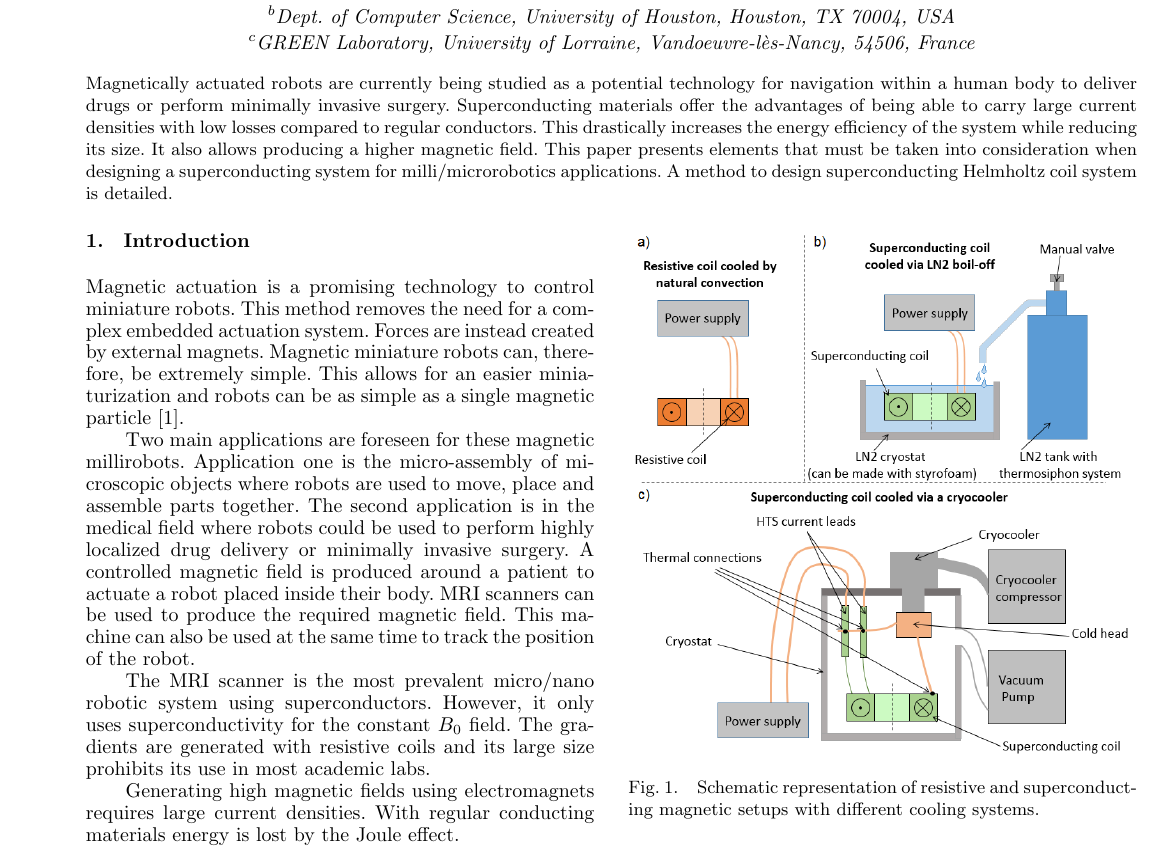
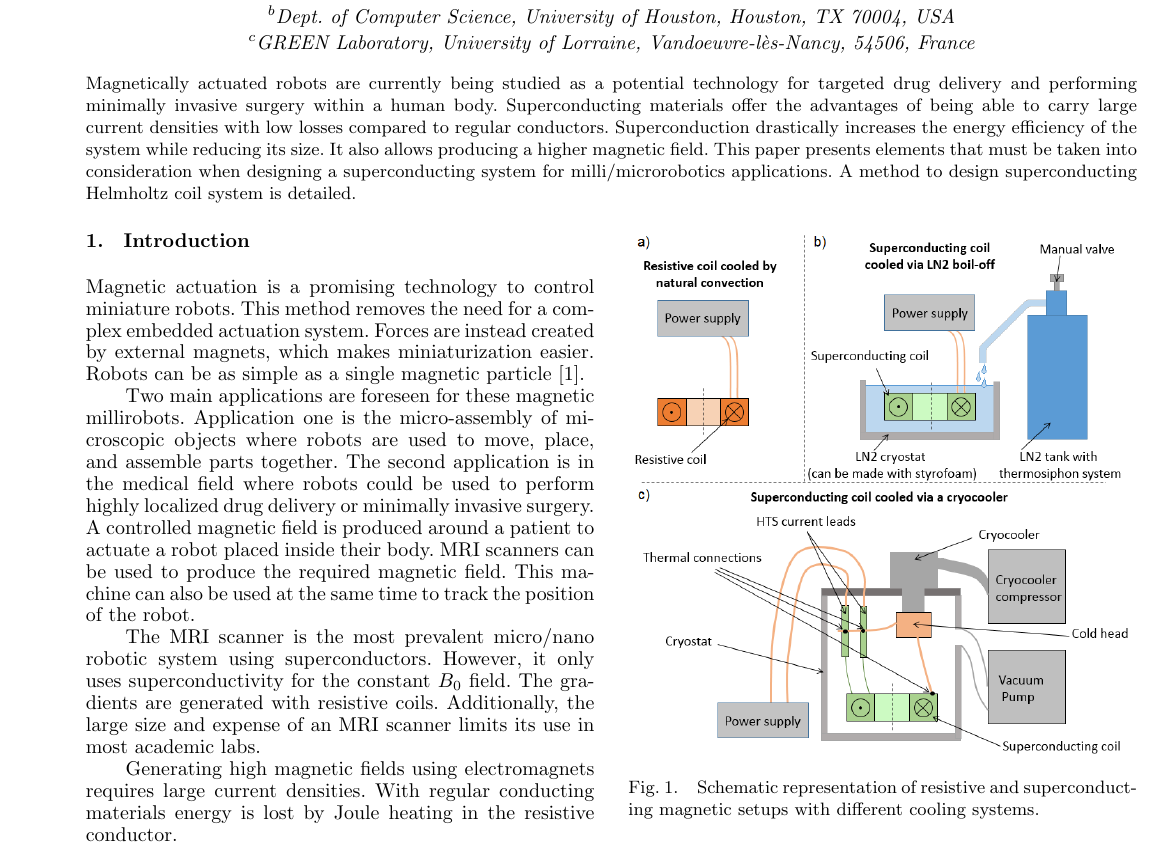
Before and after one commit to jleclerc1/JMRR-Paper, a LaTeX document (JMRR_paper_Main_File.tex): part of page 1 of 7, cut so that both start at the same text. Compiled offline with pdfLaTeX.

Commit message:
editing pass ages 1--3

```diff
--- a/JMRR_paper_Main_File.tex
+++ b/JMRR_paper_Main_File.tex
@@ -6,7 +6,7 @@
 \usepackage{cite}
 \usepackage{gensymb}
 \usepackage{enumitem}
-\newcommand{\MATLAB}{\textsc{Matlab}}
+\newcommand{\MATLAB}{{\textsc{Matlab}}}
 
 \newcommand\myfigure[1]{%
 \medskip\noindent\begin{minipage}{\columnwidth}
@@ -35,7 +35,8 @@ E-mail: jleclerc@central.uh.edu}
 \maketitle
 
 \begin{abstract}
-Magnetically actuated robots are currently being studied as a potential technology for navigation within a human body to deliver drugs or perform minimally invasive surgery. Superconducting materials offer the advantages of being able to carry large current densities with low losses compared to regular conductors. This drastically increases the energy efficiency of the system while reducing its size. It also allows producing a higher magnetic field. This paper presents elements that must be taken into consideration when designing a superconducting system for milli/microrobotics applications. A method to design superconducting Helmholtz coil system is detailed.
+Magnetically actuated robots are currently being studied as a potential technology for targeted drug delivery and performing minimally invasive surgery within a human body.
+ Superconducting materials offer the advantages of being able to carry large current densities with low losses compared to regular conductors. Superconduction drastically increases the energy efficiency of the system while reducing its size. It also allows producing a higher magnetic field. This paper presents elements that must be taken into consideration when designing a superconducting system for milli/microrobotics applications. A method to design superconducting Helmholtz coil system is detailed.
 \end{abstract}
 \begin{multicols}{2}
 % no keywords
@@ -53,10 +54,10 @@ Magnetically actuated robots are currently being studied as a potential technolo
 
 \section{Introduction}
 
-Magnetic actuation is a promising technology to control miniature robots. This method removes the need for a complex embedded actuation system. Forces are instead created by external magnets. Magnetic miniature robots can, therefore, be extremely simple. This allows for an easier miniaturization and robots can be as simple as a single magnetic particle \cite{sitti2015biomedical}.\par
-Two main applications are foreseen for these magnetic millirobots. Application one is the micro-assembly of microscopic objects where robots are used to move, place and assemble parts together. The second application is in the medical field where robots could be used to perform highly localized drug delivery or minimally invasive surgery. A controlled magnetic field is produced around a patient to actuate a robot placed inside their body. MRI scanners can be used to produce the required magnetic field. This machine can also be used at the same time to track the position of the robot.\par
-The MRI scanner is the most prevalent micro/nano robotic system using superconductors. However, it only uses superconductivity for the constant $B_0$ field. The gradients are generated with resistive coils and its large size prohibits its use in most academic labs.\par
-Generating high magnetic fields using electromagnets requires large current densities. With regular conducting materials energy is lost by the Joule effect.
+Magnetic actuation is a promising technology to control miniature robots. This method removes the need for a complex embedded actuation system. Forces are instead created by external magnets, which makes miniaturization easier. Robots can be as simple as a single magnetic particle \cite{sitti2015biomedical}.\par
+Two main applications are foreseen for these magnetic millirobots. Application one is the micro-assembly of microscopic objects where robots are used to move, place, and assemble parts together. The second application is in the medical field where robots could be used to perform highly localized drug delivery or minimally invasive surgery. A controlled magnetic field is produced around a patient to actuate a robot placed inside their body. MRI scanners can be used to produce the required magnetic field. This machine can also be used at the same time to track the position of the robot.\par
+The MRI scanner is the most prevalent micro/nano robotic system using superconductors. However, it only uses superconductivity for the constant $B_0$ field. The gradients are generated with resistive coils.  Additionally, the large size and expense of an MRI scanner limits its use in most academic labs.\par
+Generating high magnetic fields using electromagnets requires large current densities. With regular conducting materials energy is lost by Joule heating in the resistive conductor.
 \begin{figurehere}
 \begin{center}
 	\includegraphics[width=\linewidth]{fig_system_v2.png}
@@ -65,6 +66,5 @@ Generating high magnetic fields using electromagnets requires large current dens
 	\end{center}
 \end{figurehere}
 \vspace{20mm}
-The temperature of resistive coils cannot exceed a certain value that depends on the insulation thermal class. For example, enamel can withstand temperature up to 105\degree C.
-The maximum current density that can continuously be imposed to the coil depends on the cooling efficiency of the coil. Increasing the current density results in decreasing the size of a solenoid to produce a given magnetic field. Air cooled solenoid usually can withstand currents densities in the range of 3 to 5 A/mm$^2$. \textbf{Water cooling can drastically increase this value. For example, the 38 T water cooled resistive magnet built at the Nijmegen High Field Magnet Laboratory reaches a current density of 653 A/mm\textsuperscript{2} \cite{mag1 , mag2}. However, resistive electric losses are proportional to the square of the current density. High values of current densities therefore results in large power consumption. The 38 T magnet of the Nijmegen High Field Magnet Laboratory generates 25.5 MW of heat. The amount of water flowing in the magnet to evacuate this energy is equal to 155 l/s.}\par
-\textbf{Superconductors are materials that have a zero electrical resistivity when cooled below their critical temperature (ranging from 10K to 108K for commonly used superconductors). They can transport large current densities with no losses in DC applications. The energy efficiency is therefore drastically improved. Superconductors also enables the coils to be smaller because they can withstand higher current densities. For example, NbTi superconducting wires can carry current densities in excess of 2,500 A/mm$^2$ at 4.2 K and 5 T \cite{muzzi2011test , godeke2007limits}.} The maximum current density a superconductor can carry is limited by a property called \emph{critical current density} ($J_c$). This value must not be exceeded or the superconductor will heat up and enter the normal (resistive) state which will further increase the temperature and potential lead to damages in the winding.\par
+The temperature of resistive coils cannot exceed a certain value that depends on the insulation thermal class. For example, enamel can withstand temperatures up to 105\degree~C.
+The maximum current density that can continuously be imposed on a coil depends on the cooling efficiency of the coil. Increasing the current density results in decreasing the size of a solenoid to produce a given magnetic field. Air-cooled solenoids usually can withstand currents densities in the range of 3 to 5 A/mm$^2$. \textbf{Water cooling can drastically increase this value. For example, the 38 T water cooled resistive magnet built at the Nijmegen High Field Magnet Laboratory reaches a current density of 653 A/mm\textsuperscript{2} \cite{mag1 , mag2}. However, resistive electric losses are proportional to the square of the current density. High values of current densities therefore result in large power consumption. The 38 T magnet of the Nijmegen High Field Magnet Laboratory generates 25.5 MW of heat. The amount of water flowing in the magnet to evacuate this energy is equal to 155 l/s.}\par
```
Also changed, not shown: JMRR_paper_Main_File.tex (13 more changed lines).
